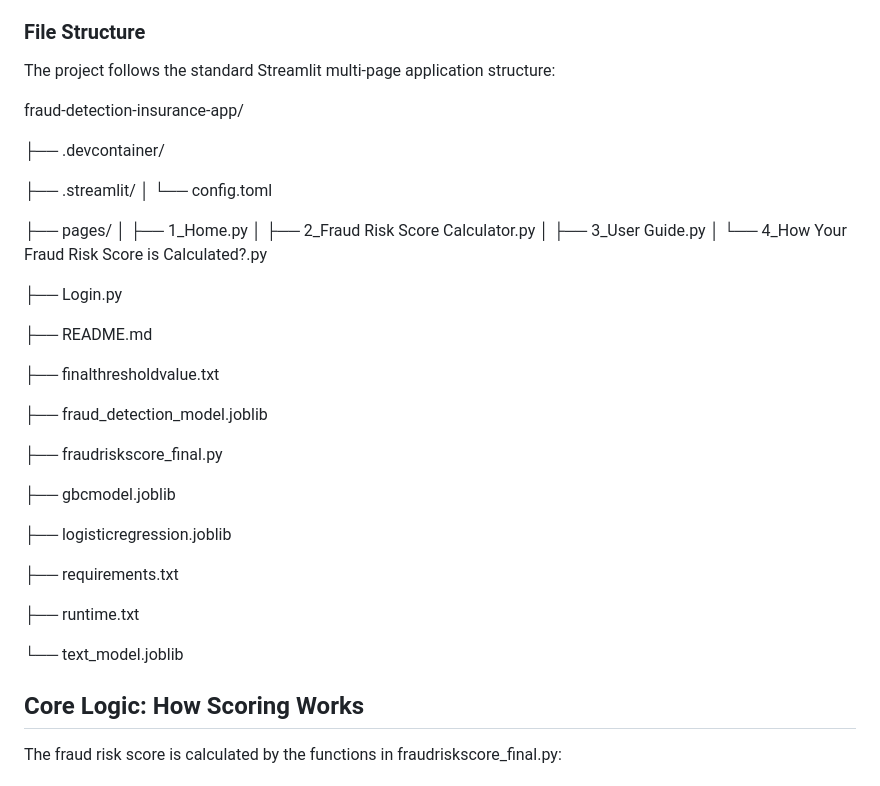
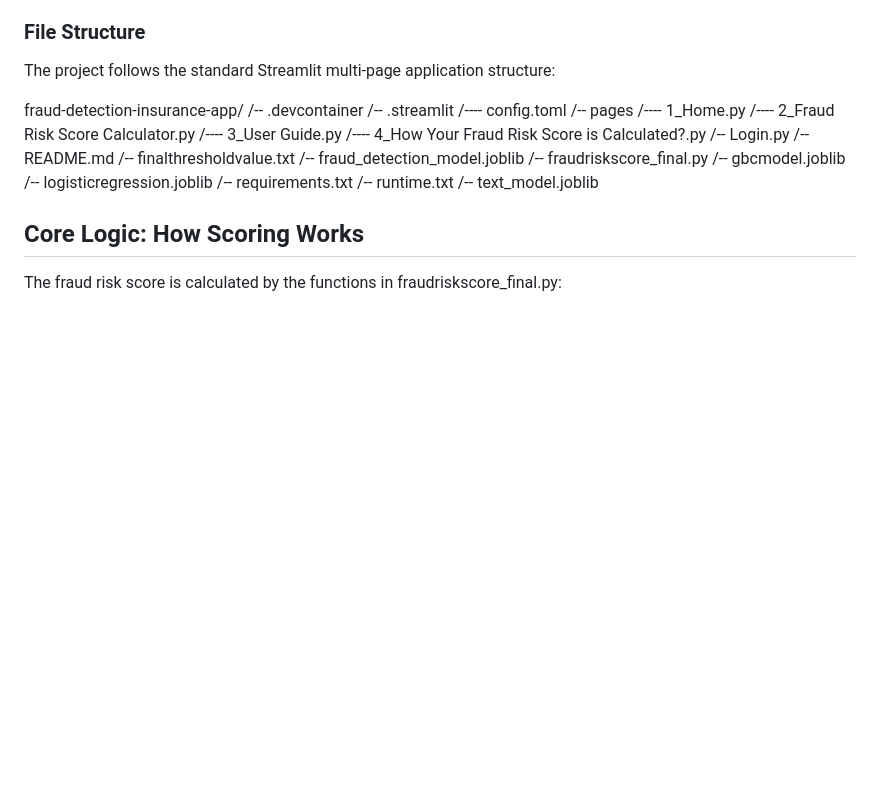
Before and after one commit to mkaushikkavindra/fraud-detection-insurance-app, a Markdown page: README.md, the part around the change. Rendered like a GitHub page; blank space fills up the shorter version.

```diff
--- a/README.md
+++ b/README.md
@@ -56,37 +56,24 @@ Username: admin, Password: securepwd
 The project follows the standard Streamlit multi-page application structure:
 
 fraud-detection-insurance-app/
-
-├── .devcontainer/
-
-├── .streamlit/
-│   └── config.toml
-
-├── pages/
-│   ├── 1_Home.py
-│   ├── 2_Fraud Risk Score Calculator.py
-│   ├── 3_User Guide.py
-│   └── 4_How Your Fraud Risk Score is Calculated?.py
-
-├── Login.py
-
-├── README.md
-
-├── finalthresholdvalue.txt
-
-├── fraud_detection_model.joblib
-
-├── fraudriskscore_final.py
-
-├── gbcmodel.joblib
-
-├── logisticregression.joblib
-
-├── requirements.txt
-
-├── runtime.txt
-
-└── text_model.joblib
+/-- .devcontainer
+/-- .streamlit
+/---- config.toml
+/-- pages
+/---- 1_Home.py
+/---- 2_Fraud Risk Score Calculator.py
+/---- 3_User Guide.py
+/---- 4_How Your Fraud Risk Score is Calculated?.py
+/-- Login.py
+/-- README.md
+/-- finalthresholdvalue.txt
+/-- fraud_detection_model.joblib
+/-- fraudriskscore_final.py
+/-- gbcmodel.joblib
+/-- logisticregression.joblib
+/-- requirements.txt
+/-- runtime.txt
+/-- text_model.joblib
 
 ## Core Logic: How Scoring Works
 
```
